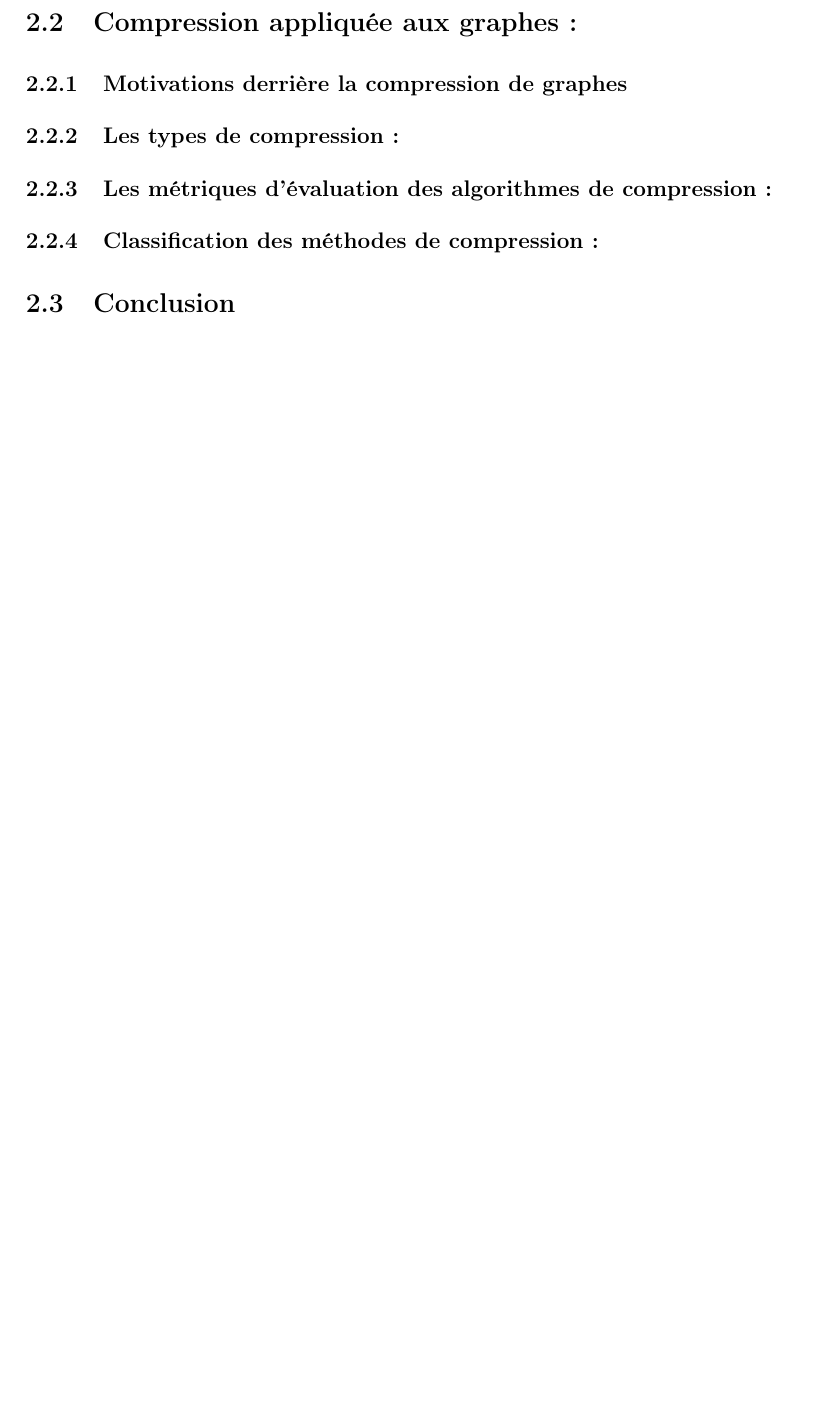
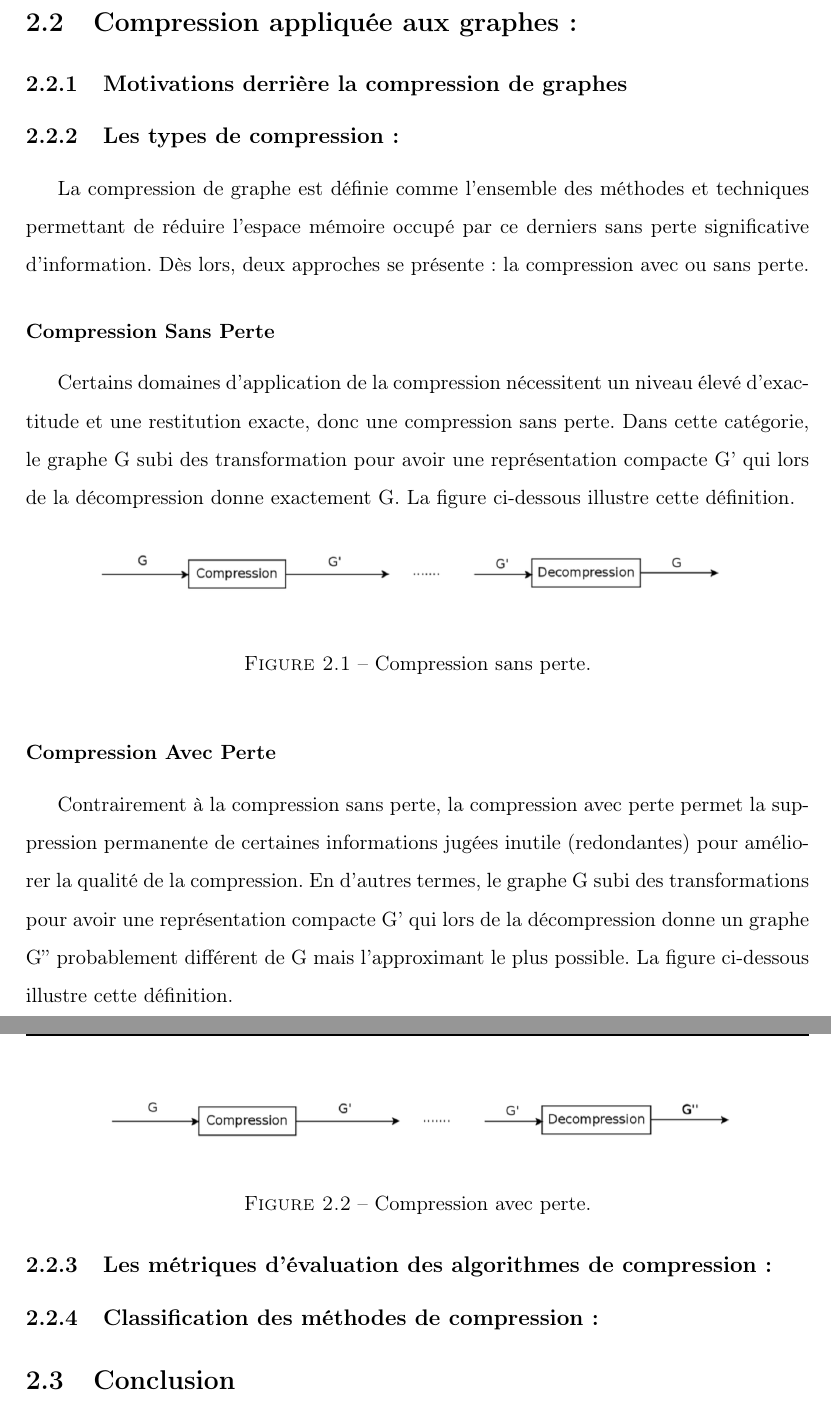
Before and after one commit to GraphCompressionProject/MasterReport, a LaTeX document (Report_backup.tex, which reads Chapitres/CompressionDesGraphes/CompressionType.tex): part of page 22 of 27 before the commit and two parts of pages 22 and 23 of 28 after it, the two joined at a grey line, cut so that both start at the same text, the shorter picture padded with empty space. Compiled offline with pdfLaTeX.

Commit message:
CompressionType

```diff
--- /dev/null
+++ b/Chapitres/CompressionDesGraphes/CompressionType.tex
@@ -0,0 +1,17 @@
+
+			La compression de graphe est définie comme l'ensemble des méthodes et techniques permettant de réduire l'espace mémoire occupé par ce derniers sans perte significative d'information. Dès lors, deux approches se présente : la compression avec ou sans perte.
+
+			\subsubsection{Compression Sans Perte}
+			Certains domaines d'application de la compression nécessitent un niveau élevé d'exactitude et une restitution exacte, donc une compression sans perte. Dans cette catégorie, le graphe G subi des transformation pour avoir une représentation compacte G' qui lors de la décompression donne exactement G. La figure ci-dessous illustre cette définition.
+			\begin{figure}[h]
+			\includegraphics[scale=0.3,center]{./ressources/image/SansPerte.png}
+			\caption[Compression Sans Perte.]{Compression sans perte.}
+			\end{figure}
+
+			\subsubsection{Compression Avec Perte}
+
+			Contrairement à la compression sans perte, la compression avec perte permet la suppression permanente de certaines informations jugées inutile (redondantes) pour améliorer la qualité de la compression. En d'autres termes, le graphe G subi des transformations pour avoir une représentation compacte G’ qui lors de la décompression donne un graphe G'' probablement différent de G mais l'approximant le plus possible. La figure ci-dessous illustre cette définition.
+			\begin{figure}[h]
+			\includegraphics[scale=0.3,center]{./ressources/image/AvecPerte.png}
+			\caption[Compression avec perte.]{Compression avec perte.}
+			\end{figure}
--- a/Report_backup.tex
+++ b/Report_backup.tex
@@ -84,7 +84,7 @@
 			\subsection{Motivations derrière la compression de graphes }
 
 			\subsection{Les types de compression:}
-
+				\input{./Chapitres/CompressionDesGraphes/CompressionType.tex}
 
 			\subsection{Les métriques d'évaluation des algorithmes de compression:}
 
```
Also changed, not shown: Report_backup.pdf, ressources/image/AvecPerte.png (added), ressources/image/SansPerte.png (added), 7 other files.
